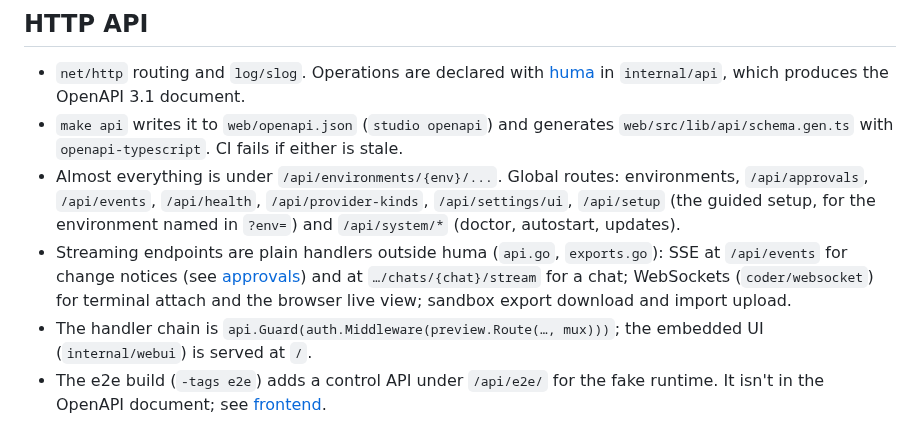
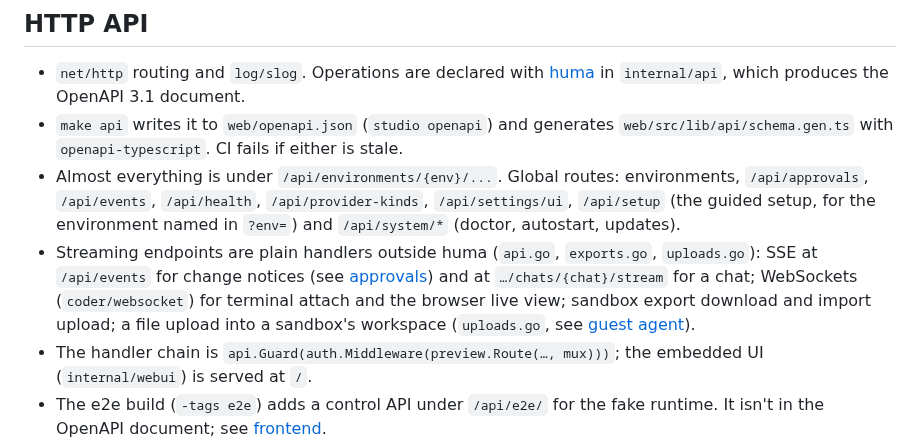
Before and after one commit to lukaskoebe/sandbox-studio, a Markdown page: docs/api.md, the part around the change. Rendered like a GitHub page.

Commit message:
Note the workspace upload among the streaming endpoints in the API doc

```diff
--- a/docs/api.md
+++ b/docs/api.md
@@ -11,10 +11,11 @@
   `/api/approvals`, `/api/events`, `/api/health`, `/api/provider-kinds`, `/api/settings/ui`,
   `/api/setup` (the guided setup, for the environment named in `?env=`) and `/api/system/*`
   (doctor, autostart, updates).
-- Streaming endpoints are plain handlers outside huma (`api.go`, `exports.go`): SSE at
+- Streaming endpoints are plain handlers outside huma (`api.go`, `exports.go`, `uploads.go`): SSE at
   `/api/events` for change notices (see [approvals](approvals.md#realtime-and-ui)) and at
   `…/chats/{chat}/stream` for a chat; WebSockets (`coder/websocket`) for terminal attach and
-  the browser live view; sandbox export download and import upload.
+  the browser live view; sandbox export download and import upload; a file upload into a
+  sandbox's workspace (`uploads.go`, see [guest agent](guest-agent.md#uploads)).
 - The handler chain is `api.Guard(auth.Middleware(preview.Route(…, mux)))`; the embedded UI
   (`internal/webui`) is served at `/`.
 - The e2e build (`-tags e2e`) adds a control API under `/api/e2e/` for the fake runtime. It
```
